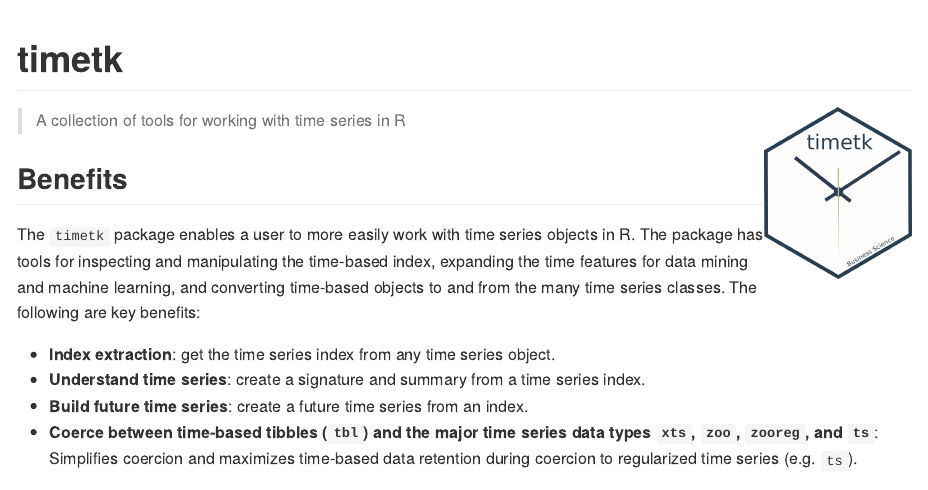
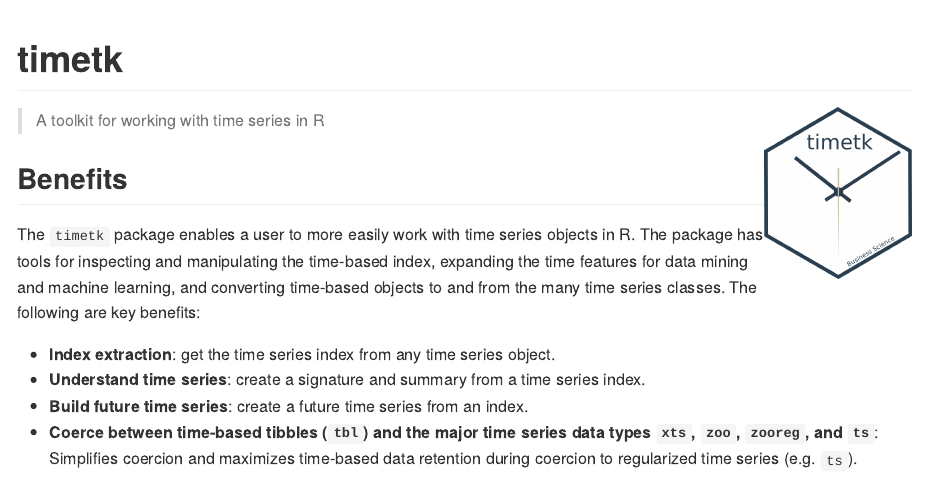
Before and after one commit to business-science/timetk, an R Markdown document (README.Rmd): the page in a window 1100 px wide, from its top. The pictures show the output file README.md that the author committed with the source, drawn offline in the style of GitHub; badge pictures from the web are left out.

Commit message:
update readme

```diff
--- a/README.Rmd
+++ b/README.Rmd
@@ -30,7 +30,7 @@
 
 <img src="tools/logo.png" width="147" height="170" align="right" />
 
-> A collection of tools for working with time series in R
+> A toolkit for working with time series in R
 
 ## Benefits
 
```
Also changed, not shown: README.md.
